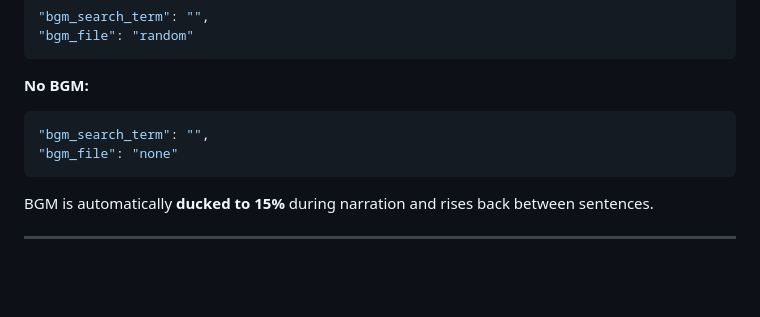
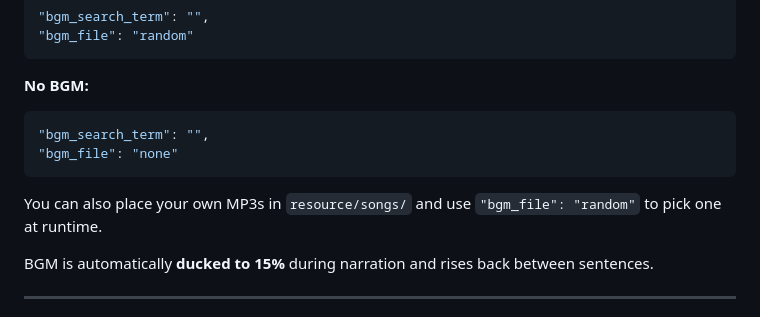
Before and after one commit to shaurya453/AutoMoneyPrinterTurbo, a Markdown page: AGENT_GUIDE.md, the part around the change. Rendered like a GitHub page; blank space fills up the shorter version.

````diff
--- a/AGENT_GUIDE.md
+++ b/AGENT_GUIDE.md
@@ -151,6 +151,8 @@ Searches Pixabay Music using your existing `pixabay_api_keys`. Falls back to a r
 "bgm_file": "none"
 ```
 
+You can also place your own MP3s in `resource/songs/` and use `"bgm_file": "random"` to pick one at runtime.
+
 BGM is automatically **ducked to 15%** during narration and rises back between sentences.
 
 ---
````
Also changed, not shown: README.md (+1 -1 lines).
